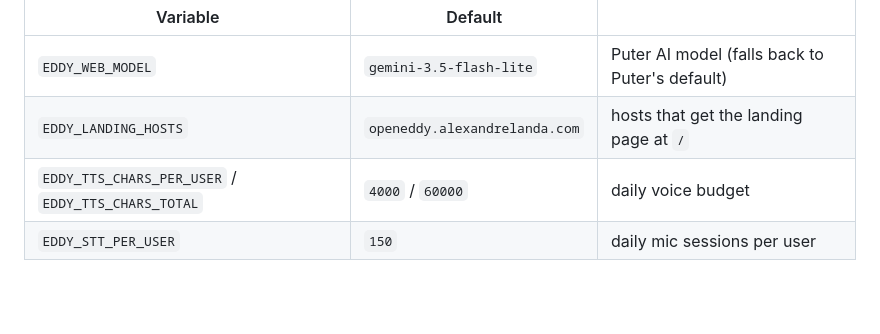
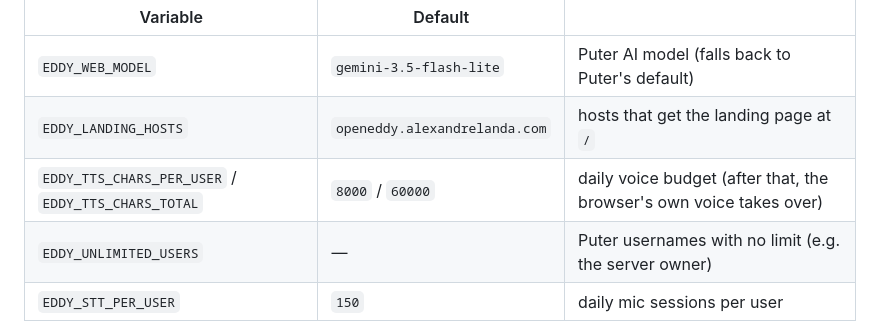
Before and after one commit to CreadorLanda/OpenEddy, a Markdown page: README.md, the part around the change. Drawn GitHub-style; blank space fills up the shorter version.

Commit message:
README: voice limits

```diff
--- a/README.md
+++ b/README.md
@@ -75,7 +75,8 @@ ELEVENLABS_API_KEY=... EDDY_WEB_HOST=0.0.0.0 EDDY_WEB_PORT=8120 python3 core/web
 |---|---|---|
 | `EDDY_WEB_MODEL` | `gemini-3.5-flash-lite` | Puter AI model (falls back to Puter's default) |
 | `EDDY_LANDING_HOSTS` | `openeddy.alexandrelanda.com` | hosts that get the landing page at `/` |
-| `EDDY_TTS_CHARS_PER_USER` / `EDDY_TTS_CHARS_TOTAL` | `4000` / `60000` | daily voice budget |
+| `EDDY_TTS_CHARS_PER_USER` / `EDDY_TTS_CHARS_TOTAL` | `8000` / `60000` | daily voice budget (after that, the browser's own voice takes over) |
+| `EDDY_UNLIMITED_USERS` | — | Puter usernames with no limit (e.g. the server owner) |
 | `EDDY_STT_PER_USER` | `150` | daily mic sessions per user |
 
 Put it behind HTTPS (the browser only gives the microphone to secure pages). `deploy/` has the systemd unit and Caddy block used for alexandrelanda.com.
```
